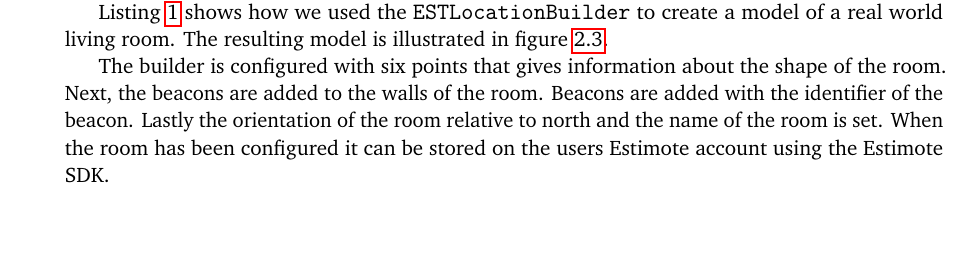
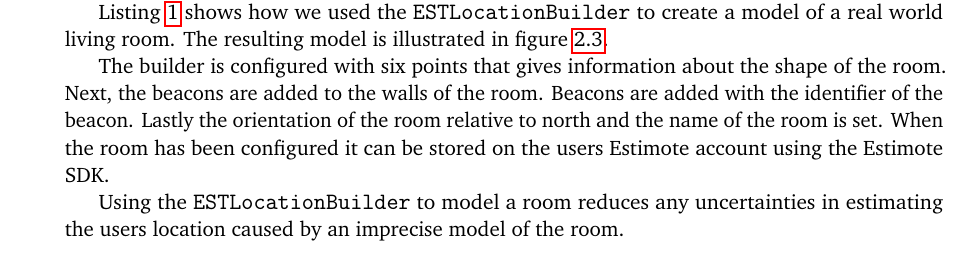
Before and after one commit to simonbs/forspeciale, a LaTeX thesis (master.tex, which reads content/design/indoor-location-estimote.tex): part of page 24 of 36, cut so that both start at the same text, the shorter picture padded with empty space. Compiled offline with pdfLaTeX.

Commit message:
Adds paragraph on benefit of ESTLocationBuilder

```diff
--- a/content/design/indoor-location-estimote.tex
+++ b/content/design/indoor-location-estimote.tex
@@ -54,6 +54,8 @@ Listing \ref{lst:estlocationbuilder} shows how we used the \texttt{ESTLocationBu
 
 The builder is configured with six points that gives information about the shape of the room. Next, the beacons are added to the walls of the room. Beacons are added with the identifier of the beacon. Lastly the orientation of the room relative to north and the name of the room is set. When the room has been configured it can be stored on the users Estimote account using the Estimote SDK.
 
+Using the \texttt{ESTLocationBuilder} to model a room reduces any uncertainties in estimating the users location caused by an imprecise model of the room.
+
 \begin{figure}
 \centering
 \includegraphics[width=0.33\textwidth]{images/living-room}
```
